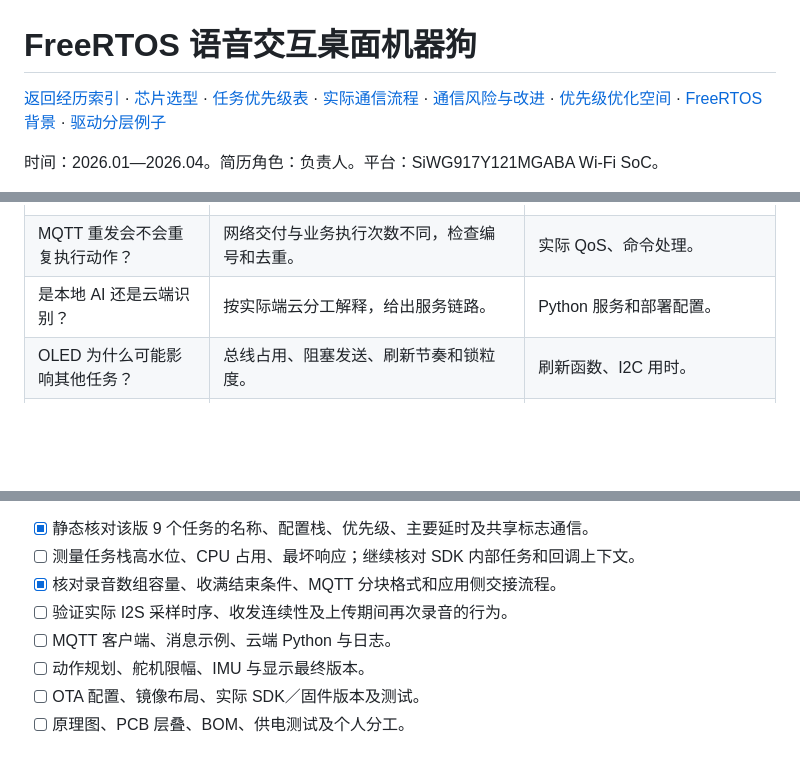
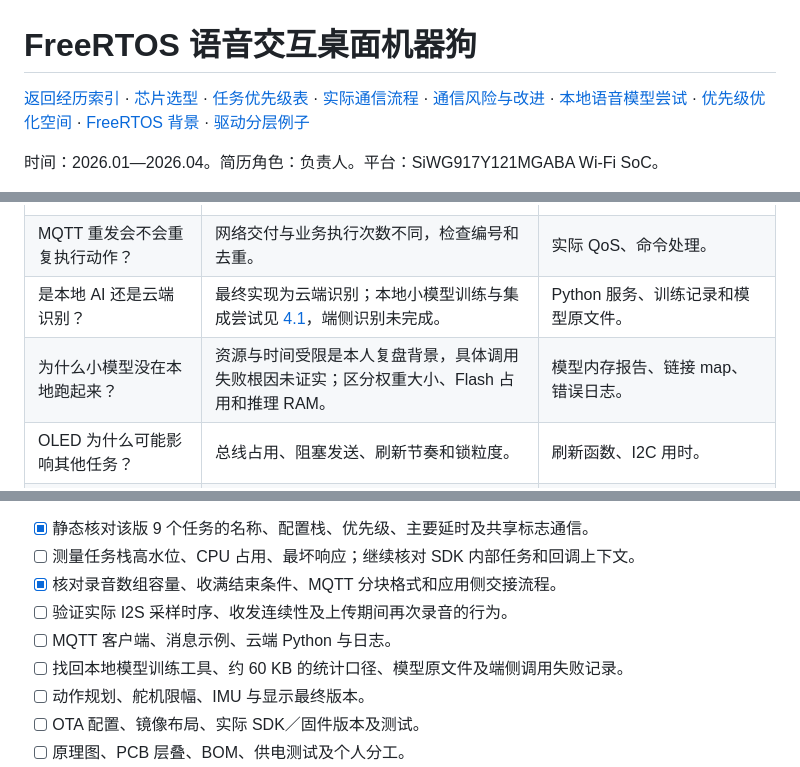
Before and after one commit to master869/interview-notes, a Markdown page: experiences/project-voice-robot-dog/README.md, 3 parts joined by grey strips. Rendered like a GitHub page; blank space fills up the shorter version.

Commit message:
docs: record local speech model attempt and memory budget

```diff
--- a/experiences/project-voice-robot-dog/README.md
+++ b/experiences/project-voice-robot-dog/README.md
@@ -1,6 +1,6 @@
 # FreeRTOS 语音交互桌面机器狗
 
-[返回经历索引](../README.md) · [芯片选型](#chip-selection) · [任务优先级表](#task-priorities) · [实际通信流程](#task-communication) · [通信风险与改进](#communication-review) · [优先级优化空间](#priority-review) · [FreeRTOS 背景](../../README.md#freertos) · [驱动分层例子](../../README.md#driver-experience)
+[返回经历索引](../README.md) · [芯片选型](#chip-selection) · [任务优先级表](#task-priorities) · [实际通信流程](#task-communication) · [通信风险与改进](#communication-review) · [本地语音模型尝试](#local-speech-model) · [优先级优化空间](#priority-review) · [FreeRTOS 背景](../../README.md#freertos) · [驱动分层例子](../../README.md#driver-experience)
 
 时间：2026.01—2026.04。简历角色：负责人。平台：SiWG917Y121MGABA Wi-Fi SoC。
 
@@ -350,7 +395,8 @@ bring-up 可以按“电源与短路检查 → 复位／时钟／下载 → 调
 | 标志位有什么限制？ | 不累计次数、不保存顺序、不自动保护数据；按 [通信风险](#communication-review)说明改进。 | 多请求及新录音与上传重叠的复现。 |
 | 音频缓存满了怎么办？ | 该版收满 16000 个样本即停止本次录音、请求上传；继续解释上传期间缓冲使用权。 | `audio_buffer`、录音状态转换和重叠测试。 |
 | MQTT 重发会不会重复执行动作？ | 网络交付与业务执行次数不同，检查编号和去重。 | 实际 QoS、命令处理。 |
-| 是本地 AI 还是云端识别？ | 按实际端云分工解释，给出服务链路。 | Python 服务和部署配置。 |
+| 是本地 AI 还是云端识别？ | 最终实现为云端识别；本地小模型训练与集成尝试见 [4.1](#local-speech-model)，端侧识别未完成。 | Python 服务、训练记录和模型原文件。 |
+| 为什么小模型没在本地跑起来？ | 资源与时间受限是本人复盘背景，具体调用失败根因未证实；区分权重大小、Flash 占用和推理 RAM。 | 模型内存报告、链接 map、错误日志。 |
 | OLED 为什么可能影响其他任务？ | 总线占用、阻塞发送、刷新节奏和锁粒度。 | 刷新函数、I2C 用时。 |
 | OTA 断电会怎样？ | 按镜像布局和启动状态解释，不承诺未经实现的回滚。 | Flash 布局及中断更新测试。 |
 | 舵机转动时复位怎么查？ | 供电、复位原因、负载波形、布线，再检查软件状态。 | 真实故障和测量。 |
@@ -367,6 +413,7 @@ bring-up 可以按“电源与短路检查 → 复位／时钟／下载 → 调
 - [x] 核对录音数组容量、收满结束条件、MQTT 分块格式和应用侧交接流程。
 - [ ] 验证实际 I2S 采样时序、收发连续性及上传期间再次录音的行为。
 - [ ] MQTT 客户端、消息示例、云端 Python 与日志。
+- [ ] 找回本地模型训练工具、约 60 KB 的统计口径、模型原文件及端侧调用失败记录。
 - [ ] 动作规划、舵机限幅、IMU 与显示最终版本。
 - [ ] OTA 配置、镜像布局、实际 SDK／固件版本及测试。
 - [ ] 原理图、PCB 层叠、BOM、供电测试及个人分工。
```
Also changed, not shown: other parts of experiences/project-voice-robot-dog/README.md (+47 -0 lines).
